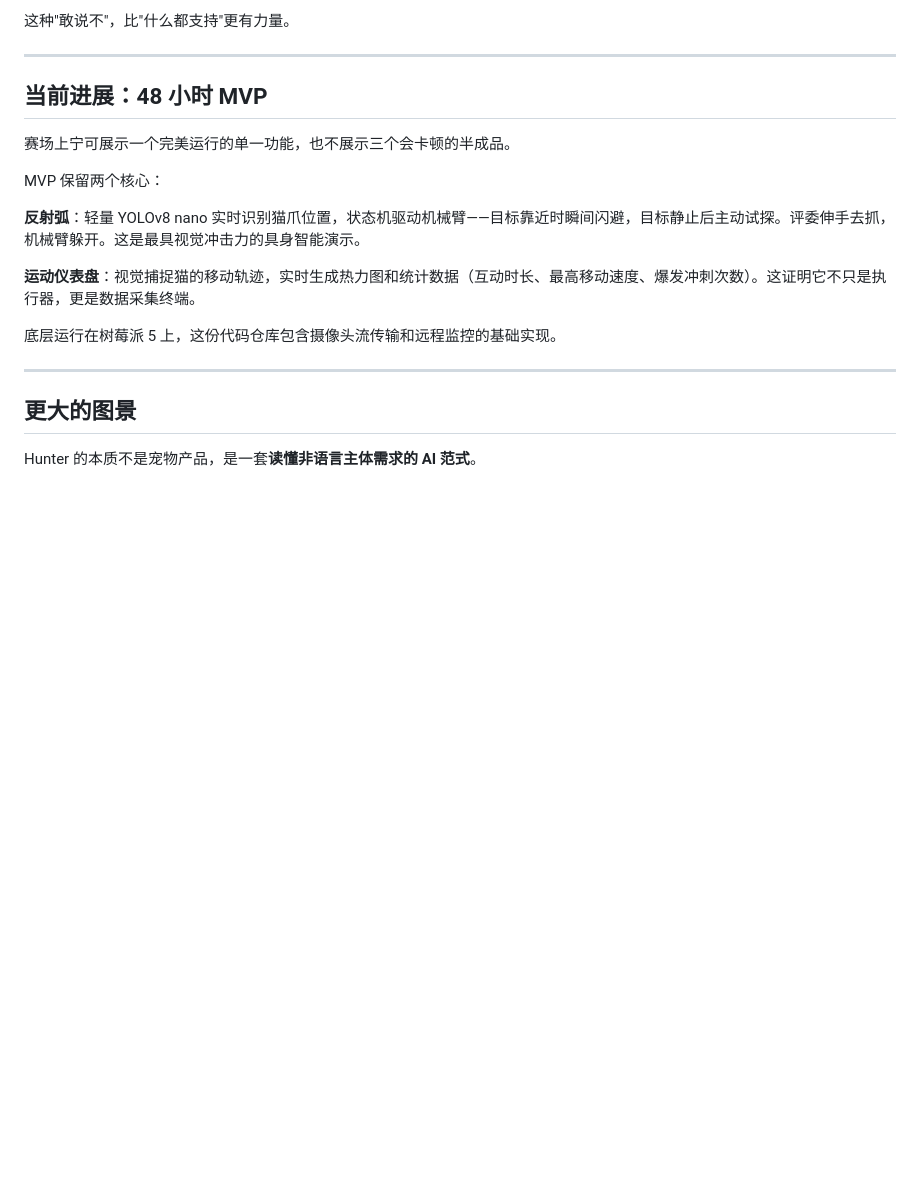
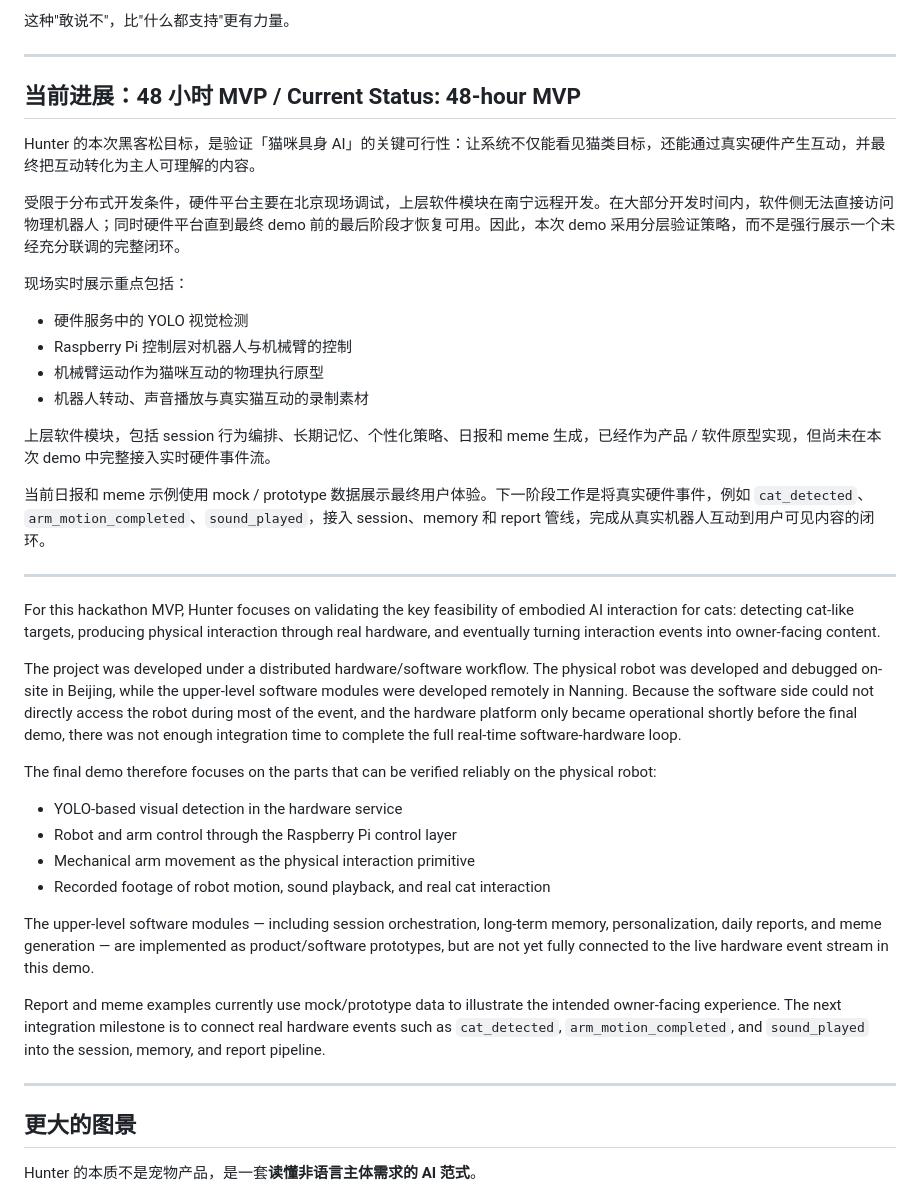
Before and after one commit to jiangmuran/hunter, a Markdown page: README.md, the part around the change. Rendered like a GitHub page; blank space fills up the shorter version.

Commit message:
docs: clarify hackathon demo scope

```diff
--- a/README.md
+++ b/README.md
@@ -295,17 +295,40 @@ src/
 
 <a id="mvp"></a>
 
-## 当前进展：48 小时 MVP
+## 当前进展：48 小时 MVP / Current Status: 48-hour MVP
 
-赛场上宁可展示一个完美运行的单一功能，也不展示三个会卡顿的半成品。
+Hunter 的本次黑客松目标，是验证「猫咪具身 AI」的关键可行性：让系统不仅能看见猫类目标，还能通过真实硬件产生互动，并最终把互动转化为主人可理解的内容。
 
-MVP 保留两个核心：
+受限于分布式开发条件，硬件平台主要在北京现场调试，上层软件模块在南宁远程开发。在大部分开发时间内，软件侧无法直接访问物理机器人；同时硬件平台直到最终 demo 前的最后阶段才恢复可用。因此，本次 demo 采用分层验证策略，而不是强行展示一个未经充分联调的完整闭环。
 
-**反射弧**：轻量 YOLOv8 nano 实时识别猫爪位置，状态机驱动机械臂——目标靠近时瞬间闪避，目标静止后主动试探。评委伸手去抓，机械臂躲开。这是最具视觉冲击力的具身智能演示。
+现场实时展示重点包括：
 
-**运动仪表盘**：视觉捕捉猫的移动轨迹，实时生成热力图和统计数据（互动时长、最高移动速度、爆发冲刺次数）。这证明它不只是执行器，更是数据采集终端。
+- 硬件服务中的 YOLO 视觉检测
+- Raspberry Pi 控制层对机器人与机械臂的控制
+- 机械臂运动作为猫咪互动的物理执行原型
+- 机器人转动、声音播放与真实猫互动的录制素材
 
-底层运行在树莓派 5 上，这份代码仓库包含摄像头流传输和远程监控的基础实现。
+上层软件模块，包括 session 行为编排、长期记忆、个性化策略、日报和 meme 生成，已经作为产品 / 软件原型实现，但尚未在本次 demo 中完整接入实时硬件事件流。
+
+当前日报和 meme 示例使用 mock / prototype 数据展示最终用户体验。下一阶段工作是将真实硬件事件，例如 `cat_detected`、`arm_motion_completed`、`sound_played`，接入 session、memory 和 report 管线，完成从真实机器人互动到用户可见内容的闭环。
+
+---
+
+For this hackathon MVP, Hunter focuses on validating the key feasibility of embodied AI interaction for cats: detecting cat-like targets, producing physical interaction through real hardware, and eventually turning interaction events into owner-facing content.
+
+The project was developed under a distributed hardware/software workflow. The physical robot was developed and debugged on-site in Beijing, while the upper-level software modules were developed remotely in Nanning. Because the software side could not directly access the robot during most of the event, and the hardware platform only became operational shortly before the final demo, there was not enough integration time to complete the full real-time software-hardware loop.
+
+The final demo therefore focuses on the parts that can be verified reliably on the physical robot:
+
+- YOLO-based visual detection in the hardware service
+- Robot and arm control through the Raspberry Pi control layer
+- Mechanical arm movement as the physical interaction primitive
+- Recorded footage of robot motion, sound playback, and real cat interaction
+
+The upper-level software modules — including session orchestration, long-term memory, personalization, daily reports, and meme generation — are implemented as product/software prototypes, but are not yet fully connected to the live hardware event stream in this demo.
+
+Report and meme examples currently use mock/prototype data to illustrate the intended owner-facing experience. The next integration milestone is to connect real hardware events such as `cat_detected`, `arm_motion_completed`, and `sound_played` into the session, memory, and report pipeline.
+
 
 ---
 
```
